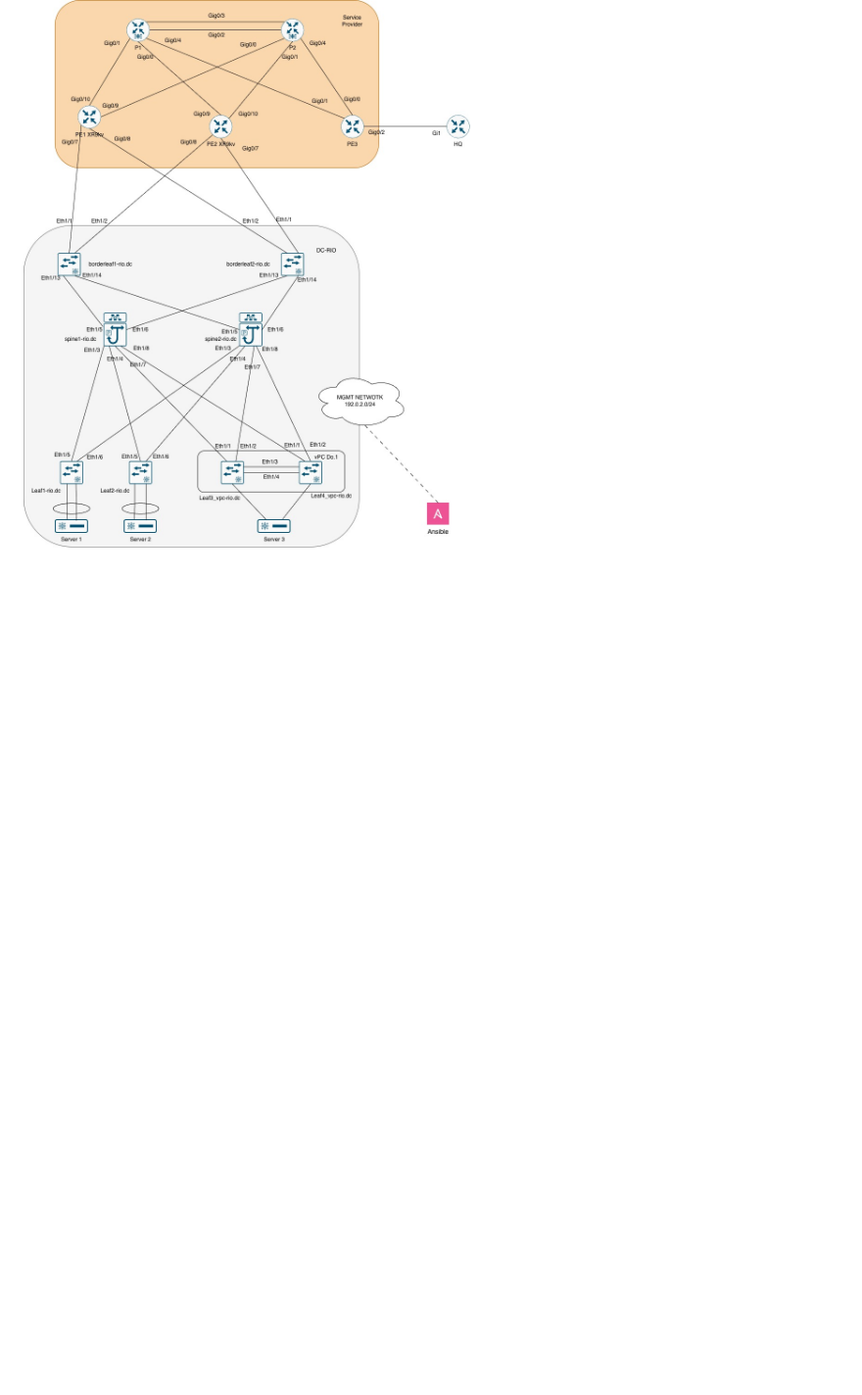
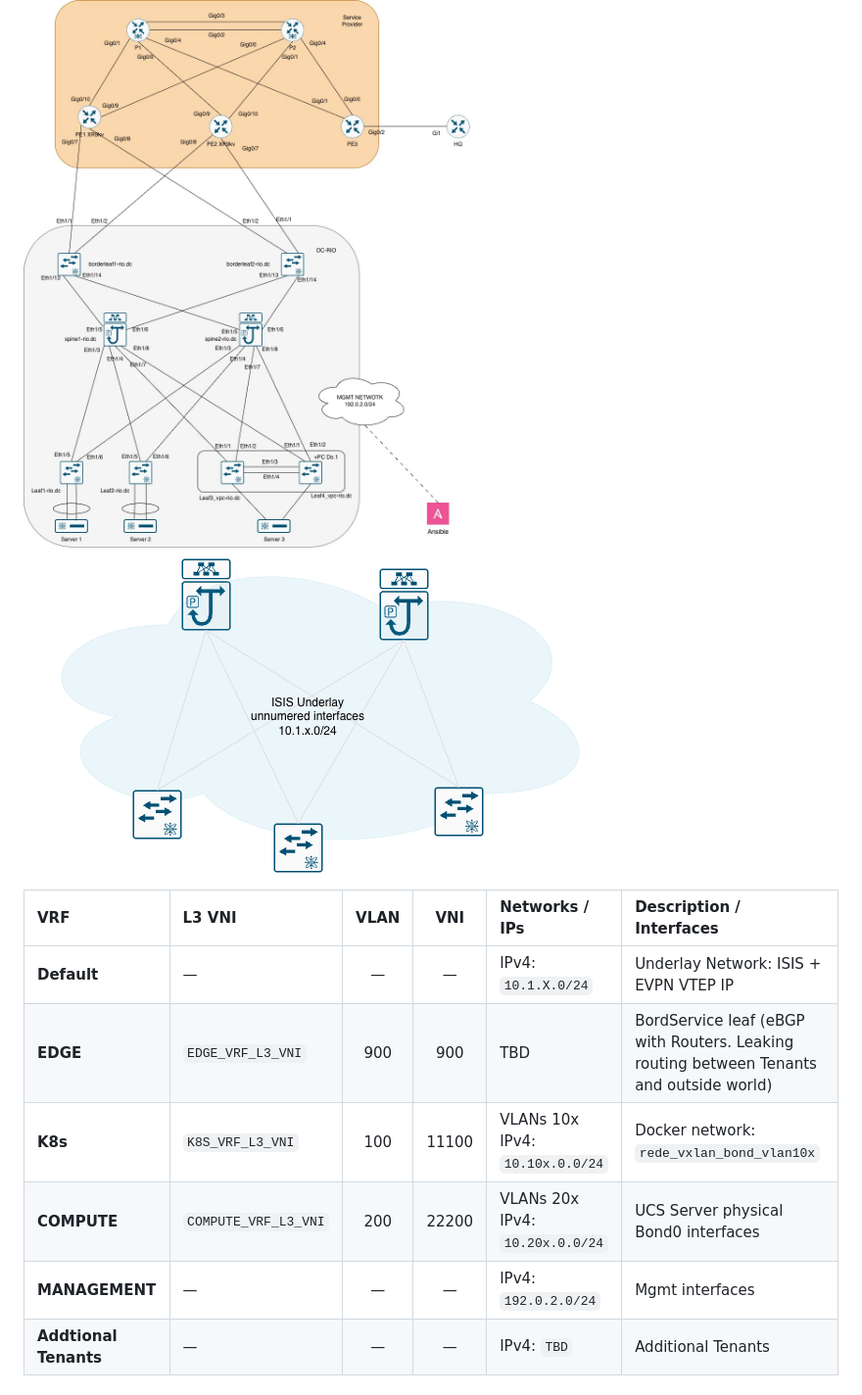
Before and after one commit to cc1e0x00/VXLAN-BGP-EVPN-VXLAN-BASEDonN9K, a Markdown page: README.md, the part around one of its changes. Shown at 98% size. Drawn GitHub-style; pictures changed too: imagens/BGP-EVPN-VXLAN-BASED_N9k-ISIS.drawio.png (added); blank space fills up the shorter version.

```diff
--- a/README.md
+++ b/README.md
@@ -34,3 +54,13 @@ Addition to protocol and lab notes, like the first part of [VXLAN Flood & Learni
 
 ## Network Topology
 ![Digram](imagens/BGP-EVPN-VXLAN-BASED_N9k.jpg)
+![ISISUNDERLAT](./imagens/BGP-EVPN-VXLAN-BASED_N9k-ISIS.drawio.png)
+
+| VRF | L3 VNI | VLAN | VNI | Networks / IPs | Description / Interfaces |
+| :--- | :--- | :---: | :---: | :--- | :--- |
+| **Default**| — | — | — | IPv4: `10.1.X.0/24` | Underlay Network: ISIS + EVPN VTEP IP |
+| **EDGE** | `EDGE_VRF_L3_VNI` | 900 | 900 | TBD | BordService leaf (eBGP with Routers. Leaking routing between Tenants and outside world) |
+| **K8s** | `K8S_VRF_L3_VNI` | 100 | 11100 | VLANs 10x<br>IPv4: `10.10x.0.0/24` | Docker network: `rede_vxlan_bond_vlan10x` |
+| **COMPUTE** | `COMPUTE_VRF_L3_VNI` | 200 | 22200 | VLANs 20x<br>IPv4: `10.20x.0.0/24` | UCS Server physical Bond0 interfaces |
+| **MANAGEMENT**| — | — | — | IPv4: `192.0.2.0/24` | Mgmt interfaces |
+| **Addtional Tenants**| — | — | — | IPv4: `TBD` | Additional Tenants |
```
Also changed, not shown: other parts of README.md (+38 -18 lines), 17 other files.
